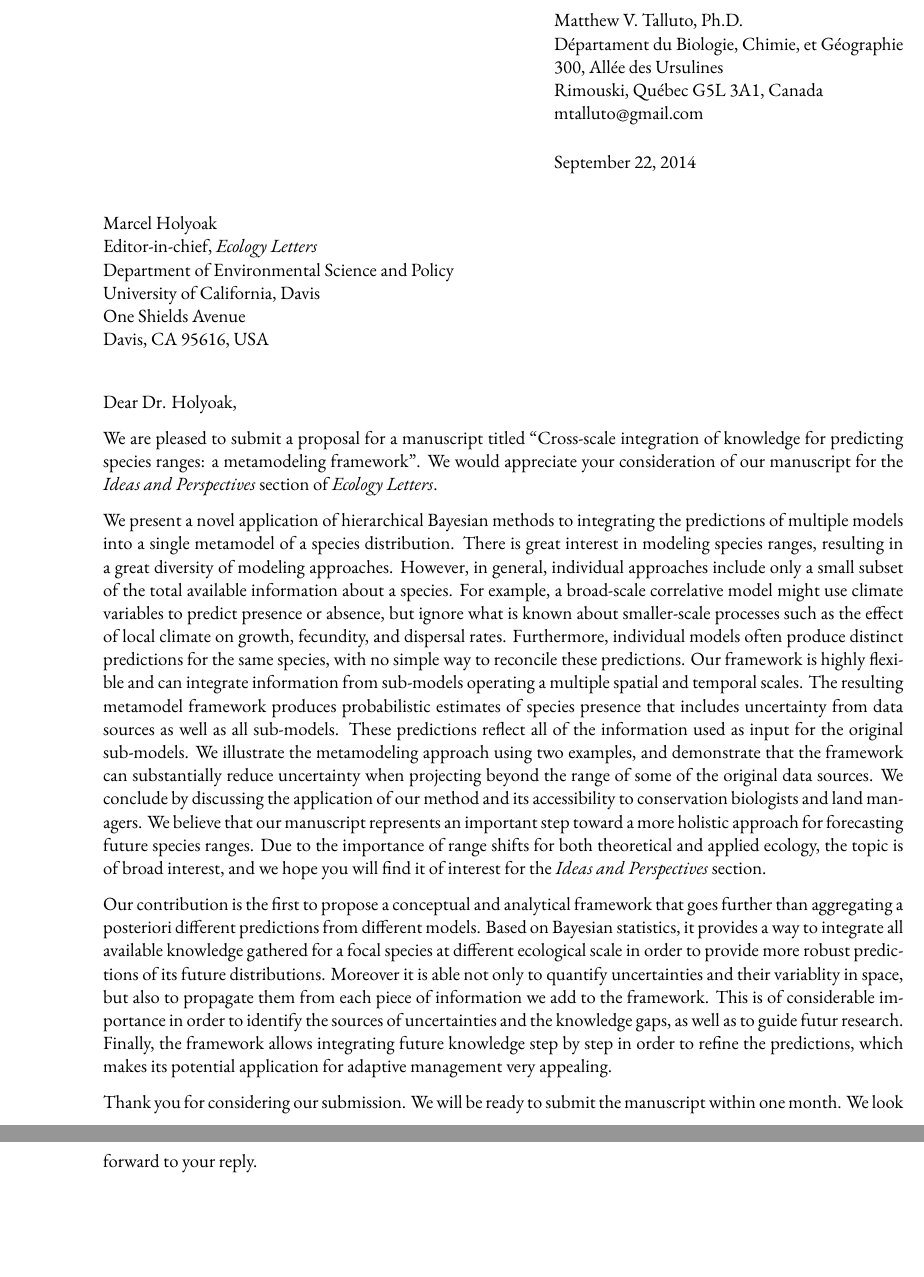
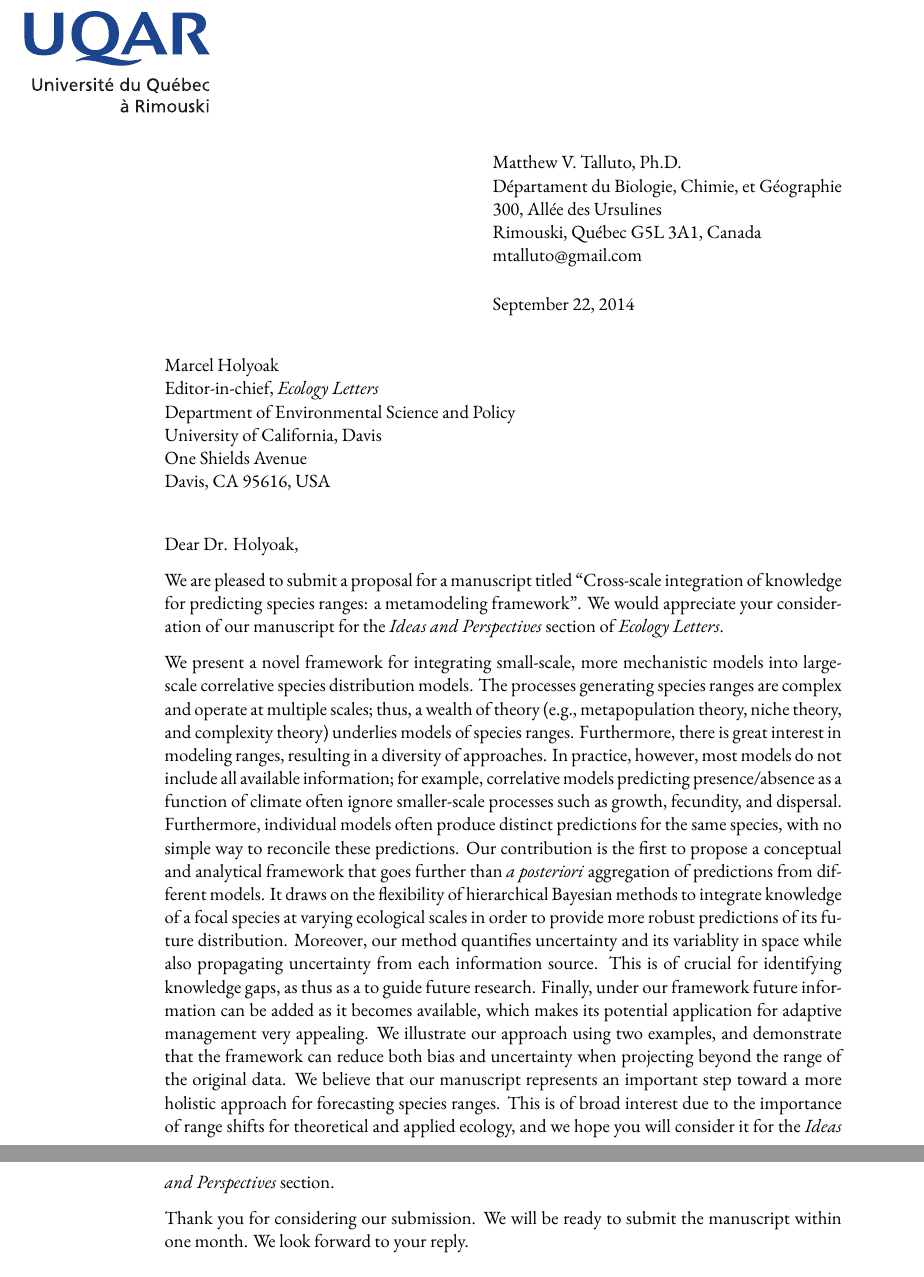
Before and after one commit to QUICC-FOR/Cross-Scale-Model-Integration-Manuscript, a LaTeX letter (tex/proposal_letter.tex): two parts of pages 1 and 2 of 2, joined at a grey line, cut so that both start at the same text, the shorter picture padded with empty space. Compiled offline with XeLaTeX; a missing font is replaced by an installed copy or a similar font.

Commit message:
Finished latest draft

```diff
--- a/tex/proposal_letter.tex
+++ b/tex/proposal_letter.tex
@@ -1,5 +1,5 @@
 \documentclass[11pt]{letter}
-\usepackage[margin=1in]{geometry}
+\usepackage[margin=1.5in]{geometry}
 
 \makeatletter
 \renewcommand{\closing}[1]{\par\nobreak\vspace{\parskip}%
@@ -22,7 +22,11 @@
 \setmainfont{Garamond Premier Pro}
 \setsansfont[Scale=0.9]{Optima Regular}
 
-\signature{Matthew V. Talluto, Isabelle Boulangeat, \& Dominique Gravel \\
+\usepackage{wallpaper}
+
+\signature{Matthew V. Talluto, \\
+	Isabelle Boulangeat, \& \\
+	Dominique Gravel \\
 	Université du Québec à Rimouski \\
 	mtalluto@gmail.com}
 \address{Matthew V. Talluto, Ph.D. \\
@@ -33,6 +37,7 @@
 
 \begin{document}
 \addfontfeatures{Contextuals=NoAlternate}   % turn off the crazy Q in Garamond Premier Pro
+\ThisULCornerWallPaper{0.22}{uqar-logo2}
 
 \begin{letter}{Marcel Holyoak \\
 	Editor-in-chief, \emph{Ecology Letters} \\
@@ -43,51 +48,30 @@
 
 \opening{Dear Dr. Holyoak,}
 
+%TC:break opening
 We are pleased to submit a proposal for a manuscript titled ``Cross-scale integration of knowledge for predicting species ranges: a metamodeling framework''.
 We would appreciate your consideration of our manuscript for the \emph{Ideas and Perspectives} section of \emph{Ecology Letters}.
 
-%%% Proposals should be no more than 300 words long, describe the nature and novelty of the work, the contribution of the proposed article to the discipline, and the qualifications of the author(s) who will write the manuscript. Proposals should be sent to the Editorial Office
 
-%%% will need to shorten this quite a bit
+%TC:break body
+We present a novel framework for integrating small-scale, more mechanistic models into large-scale correlative species distribution models.
+The processes generating species ranges are complex and operate at multiple scales; thus, a wealth of theory (e.g., metapopulation theory, niche theory, and complexity theory) underlies models of species ranges.
+Furthermore, there is great interest in modeling ranges, resulting in a diversity of approaches.
+In practice, however, most models do not include all available information; for example, correlative models predicting presence/absence as a function of climate often ignore smaller-scale processes such as growth, fecundity, and dispersal.
+Furthermore, individual models often produce distinct predictions for the same species, with no simple way to reconcile these predictions.
+Our contribution is the first to propose a conceptual and analytical framework that goes further than \emph{a posteriori} aggregation of predictions from different models.
+It draws on the flexibility of hierarchical Bayesian methods to integrate knowledge of a focal species at varying ecological scales in order to provide more robust predictions of its future distribution.
+Moreover, our method quantifies uncertainty and its variablity in space while also propagating uncertainty from each information source.
+This is of crucial for identifying knowledge gaps, as thus as a to guide future research.
+Finally, under our framework future information can be added as it becomes available, which makes its potential application for adaptive management very appealing.
+We illustrate our approach using two examples, and demonstrate that the framework can reduce both bias and uncertainty when projecting beyond the range of the original data.
+We believe that our manuscript represents an important step toward a more holistic approach for forecasting species ranges.
+This is of broad interest due to the importance of range shifts for theoretical and applied ecology, and we hope you will consider it for the \emph{Ideas and Perspectives} section.
 
-% Make this a bit nicer, maybe add some text from the intro including some refs if there is room
-% Mention qualifications
-% Mention all authors?
-
-%%%% Comments from dom:
-
-%- First, it gives the impression that it is only a methodological contribution while we go one step ahead. The conceptual contribution is overlooked in this paragraph and the first sentence should point at it.
-%
-%- Second, I wonder if it does not over emphasize the Bayesian approach. again, I think we go beyond Bayes stats, it's just the tool we use to accomplish our needs.
-%
-%- Isa is right, the paragraph does not underline clearly how this paper differs from previous ones: how does it differ from model averaging? From reviews and Ideas papers by Clark on Bayes stats in the same journal?
-%
-%May be you can start with an issue that is more fundamental, the one of mechanistic vs empirical/correlative models. The problem of working at the right scale and of complex systems could also be a good entry point.
-
-%% From Isa:
-% Yes. in the argument, you may insist on that the proposition solve the problem of uncertainty propagation.
+% Suggestion from Isa for a novelty statement:
 
 
-We present a novel application of hierarchical Bayesian methods to integrating the predictions of multiple models into a single metamodel of a species distribution.
-There is great interest in modeling species ranges, resulting in a great diversity of modeling approaches.
-However, in general, individual approaches include only a small subset of the total available information about a species.
-For example, a broad-scale correlative model might use climate variables to predict presence or absence, but ignore what is known about smaller-scale processes such as the effect of local climate on growth, fecundity, and dispersal rates.
-Furthermore, individual models often produce distinct predictions for the same species, with no simple way to reconcile these predictions.
-Our framework is highly flexible and can integrate information from sub-models operating a multiple spatial and temporal scales.
-The resulting metamodel framework produces probabilistic estimates of species presence that includes uncertainty from data sources as well as all sub-models.
- These predictions reflect all of the information used as input for the original sub-models.
-We illustrate the metamodeling approach using two examples, and demonstrate that the framework can substantially reduce uncertainty when projecting beyond the range of some of the original data sources.
-We conclude by discussing the application of our method and its accessibility to conservation biologists and land managers.
-We believe that our manuscript represents an important step toward a more holistic approach for forecasting future species ranges.
-Due to the importance of range shifts for both theoretical and applied ecology, the topic is of broad interest, and we hope you will find it of interest for the \emph{Ideas and Perspectives} section.
-
-% Suggestion from Isa for a novelty statement:
-Our contribution is the first to propose a conceptual and analytical framework that goes further than aggregating a posteriori different predictions from different models.
-Based on Bayesian statistics, it provides a way to integrate all available knowledge gathered for a focal species at different ecological scale in order to provide more robust predictions of its future distributions.
-Moreover it is able not only to quantify uncertainties and their variablity in space, but also to propagate them from each piece of information we add to the framework.
-This is of considerable importance in order to identify the sources of uncertainties and the knowledge gaps, as well as to guide futur research.
-Finally, the framework allows integrating future knowledge step by step in order to refine the predictions, which makes its potential application for adaptive management very appealing.
-
+%TC:break closing
 Thank you for considering our submission. We will be ready to submit the manuscript within one month. We look forward to your reply.
 
 \closing{Sincerely,}
```
Also changed, not shown: tex/manuscript.tex (+16 -17 lines), tex/model_integration.bib (+3 -5 lines), makefile, tex/uqar-logo2.pdf (added), 1 other file.
